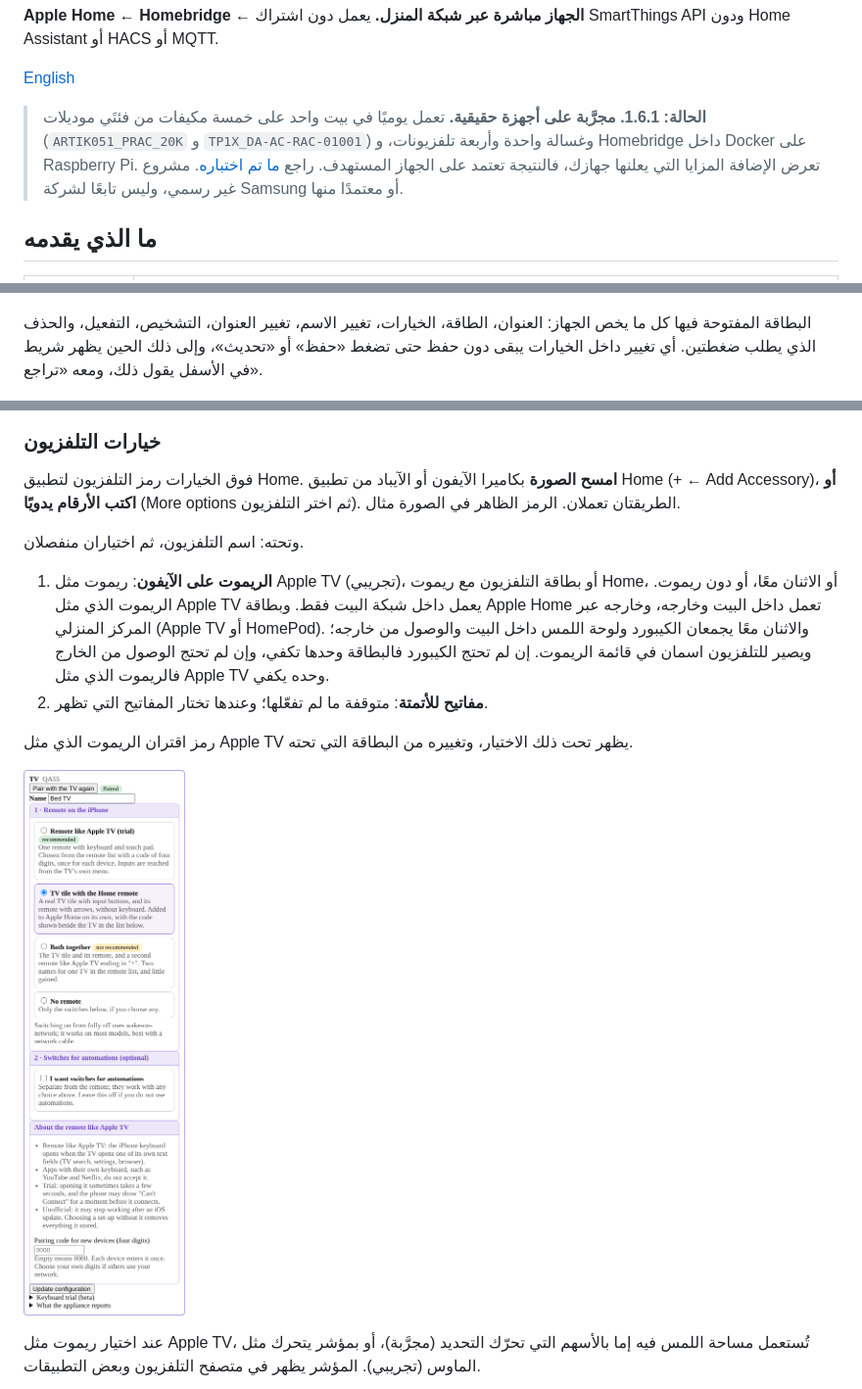
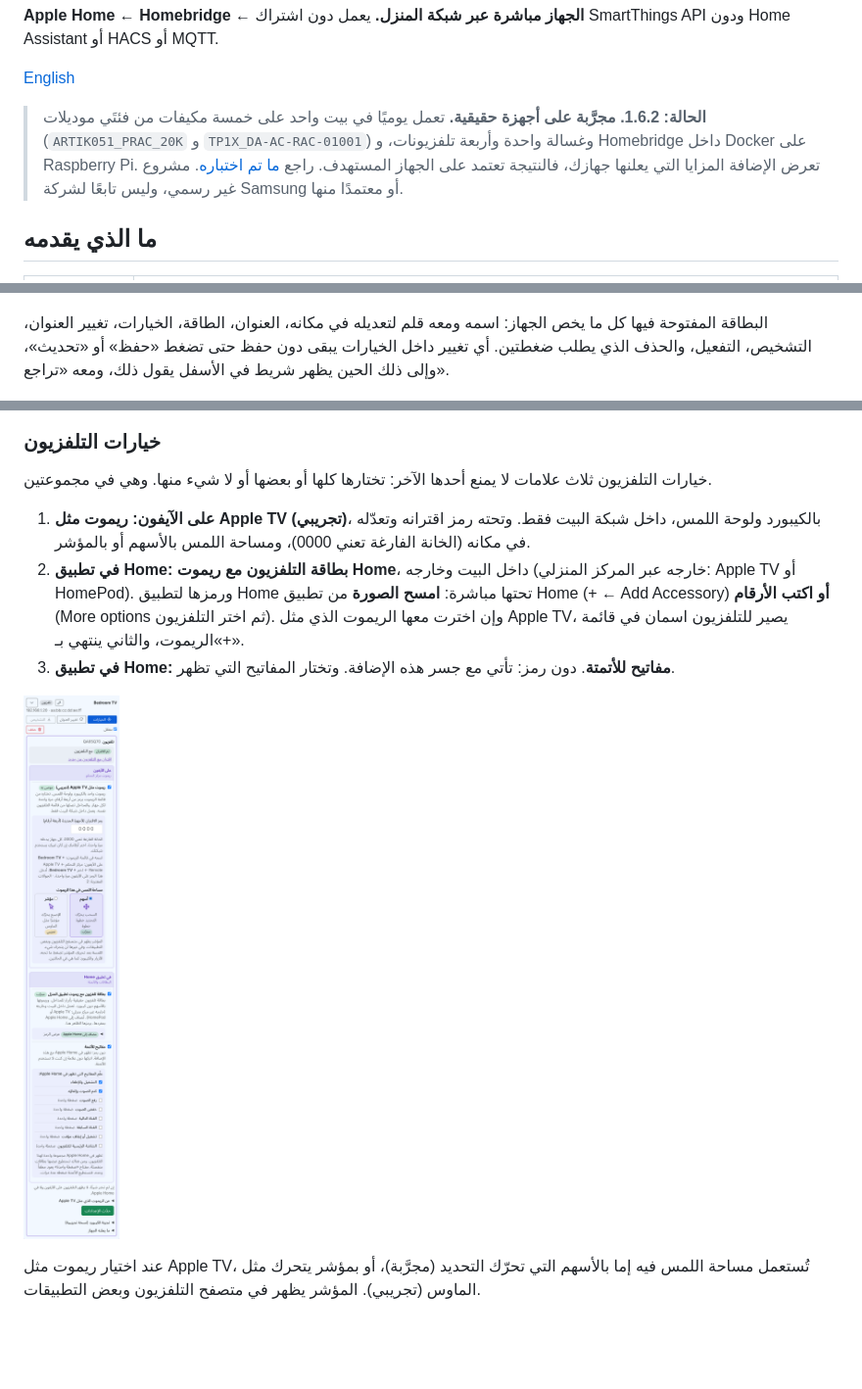
Before and after one commit to Abdulazizruh/homebridge-samsung-local, a Markdown page: README.ar.md, 3 parts joined by grey strips. Shown at 98% size. Rendered like a GitHub page; pictures changed too: assets/screenshots/options-tv-ar.png (added), assets/screenshots/options-tv.png; blank space fills up the shorter version.

```diff
--- a/README.ar.md
+++ b/README.ar.md
@@ -18,7 +18,7 @@
 
 [English](README.md)
 
-> **الحالة: 1.6.1. مجرَّبة على أجهزة حقيقية.** تعمل يوميًا في بيت واحد على خمسة مكيفات من فئتَي موديلات (`ARTIK051_PRAC_20K` و `TP1X_DA-AC-RAC-01001`) وغسالة واحدة وأربعة تلفزيونات، و Homebridge داخل Docker على Raspberry Pi. تعرض الإضافة المزايا التي يعلنها جهازك، فالنتيجة تعتمد على الجهاز المستهدف. راجع [ما تم اختباره](#ما-تم-اختباره).
+> **الحالة: 1.6.2. مجرَّبة على أجهزة حقيقية.** تعمل يوميًا في بيت واحد على خمسة مكيفات من فئتَي موديلات (`ARTIK051_PRAC_20K` و `TP1X_DA-AC-RAC-01001`) وغسالة واحدة وأربعة تلفزيونات، و Homebridge داخل Docker على Raspberry Pi. تعرض الإضافة المزايا التي يعلنها جهازك، فالنتيجة تعتمد على الجهاز المستهدف. راجع [ما تم اختباره](#ما-تم-اختباره).
 > مشروع غير رسمي، وليس تابعًا لشركة Samsung أو معتمدًا منها.
 
 ## ما الذي يقدمه
@@ -139,7 +139,7 @@ npm install --save homebridge-samsung-local
 
 <p><img src="assets/screenshots/devices-list-ar.png" alt="قائمة الأجهزة مصنّفة حسب النوع، كل جهاز في سطر واحد مع حالته وسهم في الطرف" width="320"></p>
 
-البطاقة المفتوحة فيها كل ما يخص الجهاز: العنوان، الطاقة، الخيارات، تغيير الاسم، تغيير العنوان، التشخيص، التفعيل، والحذف الذي يطلب ضغطتين. أي تغيير داخل الخيارات يبقى دون حفظ حتى تضغط «حفظ» أو «تحديث»، وإلى ذلك الحين يظهر شريط في الأسفل يقول ذلك، ومعه «تراجع».
+البطاقة المفتوحة فيها كل ما يخص الجهاز: اسمه ومعه قلم لتعديله في مكانه، العنوان، الطاقة، الخيارات، تغيير العنوان، التشخيص، التفعيل، والحذف الذي يطلب ضغطتين. أي تغيير داخل الخيارات يبقى دون حفظ حتى تضغط «حفظ» أو «تحديث»، وإلى ذلك الحين يظهر شريط في الأسفل يقول ذلك، ومعه «تراجع».
 
 <p><img src="assets/screenshots/device-card-ar.png" alt="بطاقة جهاز مفتوحة بأزرارها، وتحتها شريط التغييرات غير المحفوظة مع تراجع وحفظ" width="320"></p>
 
@@ -247,16 +247,14 @@ npm install --save homebridge-samsung-local
 
 ### خيارات التلفزيون
 
-فوق الخيارات رمز التلفزيون لتطبيق Home. **امسح الصورة** بكاميرا الآيفون أو الآيباد من تطبيق Home (+ ← Add Accessory)، **أو اكتب الأرقام يدويًا** (More options ثم اختر التلفزيون). الطريقتان تعملان. الرمز الظاهر في الصورة مثال.
+خيارات التلفزيون ثلاث علامات لا يمنع أحدها الآخر: تختارها كلها أو بعضها أو لا شيء منها. وهي في مجموعتين.
 
-وتحته: اسم التلفزيون، ثم اختياران منفصلان.
+1. **على الآيفون: ريموت مثل Apple TV (تجريبي)**، بالكيبورد ولوحة اللمس، داخل شبكة البيت فقط. وتحته رمز اقترانه وتعدّله في مكانه (الخانة الفارغة تعني 0000)، ومساحة اللمس بالأسهم أو بالمؤشر.
+2. **في تطبيق Home: بطاقة التلفزيون مع ريموت Home**، داخل البيت وخارجه (خارجه عبر المركز المنزلي: Apple TV أو HomePod). ورمزها لتطبيق Home تحتها مباشرة: **امسح الصورة** من تطبيق Home (+ ← Add Accessory) **أو اكتب الأرقام** (More options ثم اختر التلفزيون). وإن اخترت معها الريموت الذي مثل Apple TV، يصير للتلفزيون اسمان في قائمة الريموت، والثاني ينتهي بـ«+».
+3. **في تطبيق Home: مفاتيح للأتمتة**. دون رمز: تأتي مع جسر هذه الإضافة. وتختار المفاتيح التي تظهر.
 
-1. **الريموت على الآيفون**: ريموت مثل Apple TV (تجريبي)، أو بطاقة التلفزيون مع ريموت Home، أو الاثنان معًا، أو دون ريموت. الريموت الذي مثل Apple TV يعمل داخل شبكة البيت فقط. وبطاقة Apple Home تعمل داخل البيت وخارجه، وخارجه عبر المركز المنزلي (Apple TV أو HomePod). والاثنان معًا يجمعان الكيبورد ولوحة اللمس داخل البيت والوصول من خارجه؛ ويصير للتلفزيون اسمان في قائمة الريموت. إن لم تحتج الكيبورد فالبطاقة وحدها تكفي، وإن لم تحتج الوصول من الخارج فالريموت الذي مثل Apple TV وحده يكفي.
-2. **مفاتيح للأتمتة**: متوقفة ما لم تفعّلها؛ وعندها تختار المفاتيح التي تظهر.
 
-رمز اقتران الريموت الذي مثل Apple TV يظهر تحت ذلك الاختيار، وتغييره من البطاقة التي تحته.
-
-<p><img src="assets/screenshots/options-tv.png" alt="خيارات التلفزيون في إعدادات الإضافة: اختيار الريموت، مفاتيح الأتمتة، وملاحظات الريموت الذي مثل Apple TV" width="320"></p>
+<p><img src="assets/screenshots/options-tv-ar.png" alt="خيارات التلفزيون في إعدادات الإضافة: على الآيفون الريموت الذي مثل Apple TV برمزه ومساحة اللمس، وفي تطبيق Home بطاقة التلفزيون برمزها ومفاتيح الأتمتة" width="320"></p>
 
 عند اختيار ريموت مثل Apple TV، تُستعمل مساحة اللمس فيه إما بالأسهم التي تحرّك التحديد (مجرَّبة)، أو بمؤشر يتحرك مثل الماوس (تجريبي). المؤشر يظهر في متصفح التلفزيون وبعض التطبيقات.
 
```
Also changed, not shown: other parts of README.ar.md (+1 -1 lines), CHANGELOG.md (+18 -0 lines), README.md (+8 -10 lines), 3 other files.
